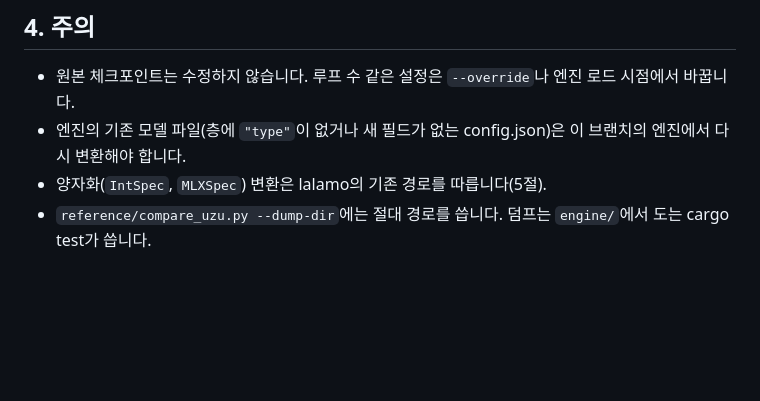
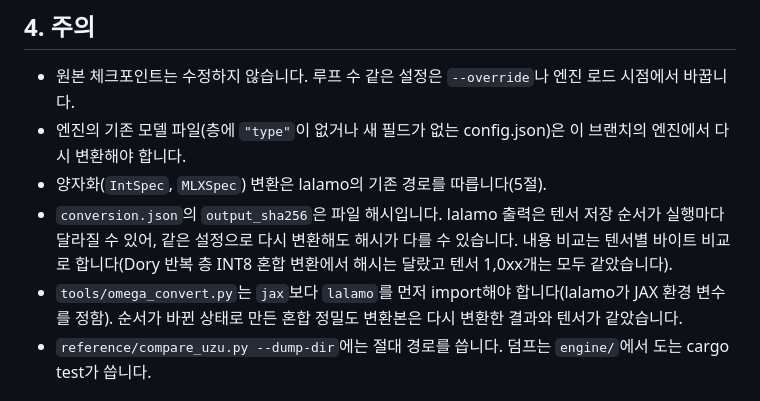
Before and after one commit to Topabaem05/Omegahee, a Markdown page: docs/converter_guide.md, the part around the change. Rendered like a GitHub page; blank space fills up the shorter version.

Commit message:
Converter guide: output hash is not a content fingerprint; import order note
Co-Authored-By: Claude Opus 5.5 <noreply@anthropic.com>

```diff
--- a/docs/converter_guide.md
+++ b/docs/converter_guide.md
@@ -103,6 +103,11 @@ cd reference && ./run_uzu_matrix.sh metal result.json 31 16
 - 원본 체크포인트는 수정하지 않습니다. 루프 수 같은 설정은 `--override`나 엔진 로드 시점에서 바꿉니다.
 - 엔진의 기존 모델 파일(층에 `"type"`이 없거나 새 필드가 없는 config.json)은 이 브랜치의 엔진에서 다시 변환해야 합니다.
 - 양자화(`IntSpec`, `MLXSpec`) 변환은 lalamo의 기존 경로를 따릅니다(5절).
+- `conversion.json`의 `output_sha256`은 파일 해시입니다. lalamo 출력은 텐서 저장 순서가 실행마다 달라질 수 있어, 같은
+  설정으로 다시 변환해도 해시가 다를 수 있습니다. 내용 비교는 텐서별 바이트 비교로 합니다(Dory 반복 층 INT8 혼합
+  변환에서 해시는 달랐고 텐서 1,0xx개는 모두 같았습니다).
+- `tools/omega_convert.py`는 `jax`보다 `lalamo`를 먼저 import해야 합니다(lalamo가 JAX 환경 변수를 정함). 순서가 바뀐
+  상태로 만든 혼합 정밀도 변환본은 다시 변환한 결과와 텐서가 같았습니다.
 - `reference/compare_uzu.py --dump-dir`에는 절대 경로를 씁니다. 덤프는 `engine/`에서 도는 cargo test가 씁니다.
 
 ## 5. 양자화 변환
```
